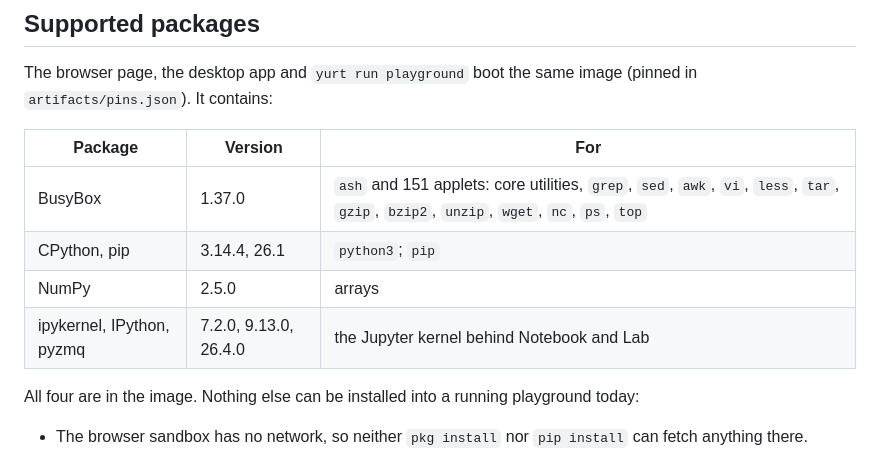
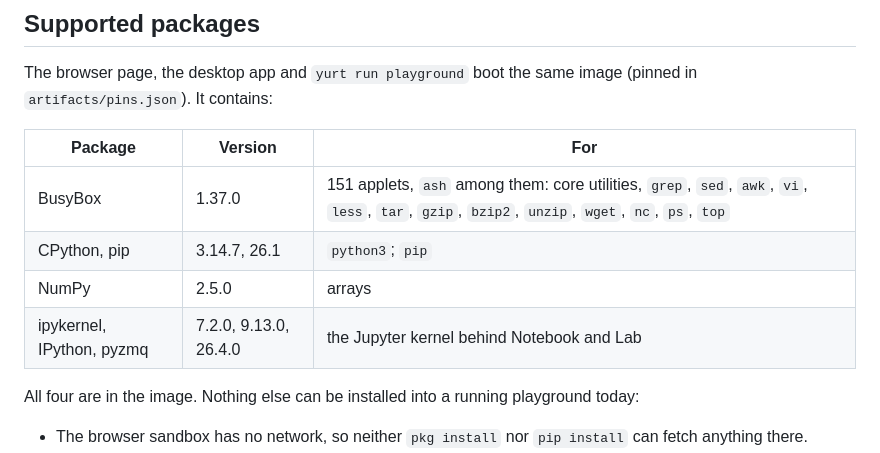
Before and after one commit to YurtOS/yurt-playground, a Markdown page: README.md, the part around the change. Rendered like a GitHub page.

Commit message:
docs: match the package table to the image pinned for train 2026.10.12
Read from artifacts/playground.yurtimg (playground-image-playground-2026.10.12-5ddc591,
ports 50aba58): CPython is 3.14.7, not 3.14.4. BusyBox's 151 applet links
include ash and sh, so the row says "151 applets, ash among them" instead
of "ash and 151 applets". pip 26.1, NumPy 2.5.0, ipykernel 7.2.0, IPython
9.13.0 and pyzmq 26.4.0 are unchanged, as is every applet the row names.

Co-Authored-By: Claude Opus 5.5 <noreply@anthropic.com>
Claude-Session: https://claude.ai/code/session_011ggaZgLbaU8Me5tWbAtC6r

```diff
--- a/README.md
+++ b/README.md
@@ -29,12 +29,12 @@ page.
 The browser page, the desktop app and `yurt run playground` boot the same image
 (pinned in `artifacts/pins.json`). It contains:
 
-| Package                   | Version               | For                                                                                                                                   |
-| ------------------------- | --------------------- | ------------------------------------------------------------------------------------------------------------------------------------- |
-| BusyBox                   | 1.37.0                | `ash` and 151 applets: core utilities, `grep`, `sed`, `awk`, `vi`, `less`, `tar`, `gzip`, `bzip2`, `unzip`, `wget`, `nc`, `ps`, `top` |
-| CPython, pip              | 3.14.4, 26.1          | `python3`; `pip`                                                                                                                      |
-| NumPy                     | 2.5.0                 | arrays                                                                                                                                |
-| ipykernel, IPython, pyzmq | 7.2.0, 9.13.0, 26.4.0 | the Jupyter kernel behind Notebook and Lab                                                                                            |
+| Package                   | Version               | For                                                                                                                                           |
+| ------------------------- | --------------------- | --------------------------------------------------------------------------------------------------------------------------------------------- |
+| BusyBox                   | 1.37.0                | 151 applets, `ash` among them: core utilities, `grep`, `sed`, `awk`, `vi`, `less`, `tar`, `gzip`, `bzip2`, `unzip`, `wget`, `nc`, `ps`, `top` |
+| CPython, pip              | 3.14.7, 26.1          | `python3`; `pip`                                                                                                                              |
+| NumPy                     | 2.5.0                 | arrays                                                                                                                                        |
+| ipykernel, IPython, pyzmq | 7.2.0, 9.13.0, 26.4.0 | the Jupyter kernel behind Notebook and Lab                                                                                                    |
 
 All four are in the image. Nothing else can be installed into a running
 playground today:
```
